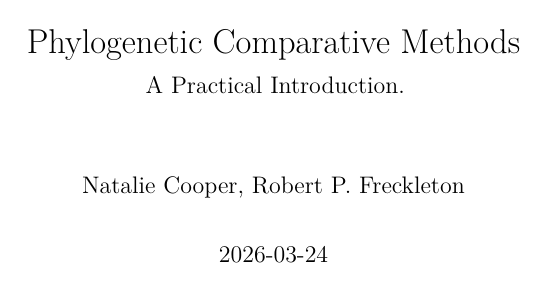
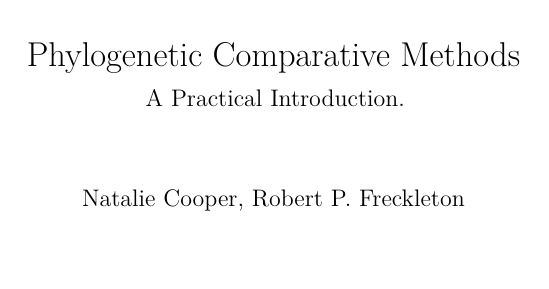
Before and after one commit to nhcooper123/pcm-primer, an R Markdown document (index.Rmd): page 1 of 8 before the commit and page 1 of 9 after it. Rendered offline with R 4.5, knitr and Pandoc, then LaTeX, with nearby package versions.

Commit message:
Update preface

````diff
--- a/index.Rmd
+++ b/index.Rmd
@@ -2,15 +2,16 @@
 title: "Phylogenetic Comparative Methods"
 subtitle: "A Practical Introduction."
 author: "Natalie Cooper, Robert P. Freckleton"
-date: "`r Sys.Date()`"
+site: bookdown::bookdown_site
 output:
+  pdf_document:
+    citation_package: natbib
+    pandoc_args: [ "--csl", "ieee.csl" ]
   bookdown::pdf_book:
-    toc: true
-    includes:
-      in_header: latex/preamble.tex
-      before_body: latex/before_body.tex
+    citation_package: biblatex
+    pandoc_args: [ "--csl", "ieee.csl" ]
 documentclass: book
-bibliography: [book.bib, packages.bib]
-biblio-style: apalike
+bibliography: [book.bib]
+csl: ieee.csl
 link-citations: yes
 colorlinks: yes
@@ -18,13 +18,4 @@ description: "PCM Primer"
 ---
-
-```{r include=FALSE}
-# automatically create a bib database for R packages
-knitr::write_bib(c(
-  .packages(), 'bookdown', 'knitr', 'rmarkdown', 'ggtree',
-                'ape', 'caper', 'reshape2', 'tidyverse',
-                'patchwork', 'ggimage', 'knitr', 'measurements',
-                'cowplot', 'reshape2'), 'packages.bib')
-```
 
 # Preface {-}
 
````
Also changed, not shown: index.Rmd (9 more changed lines).
